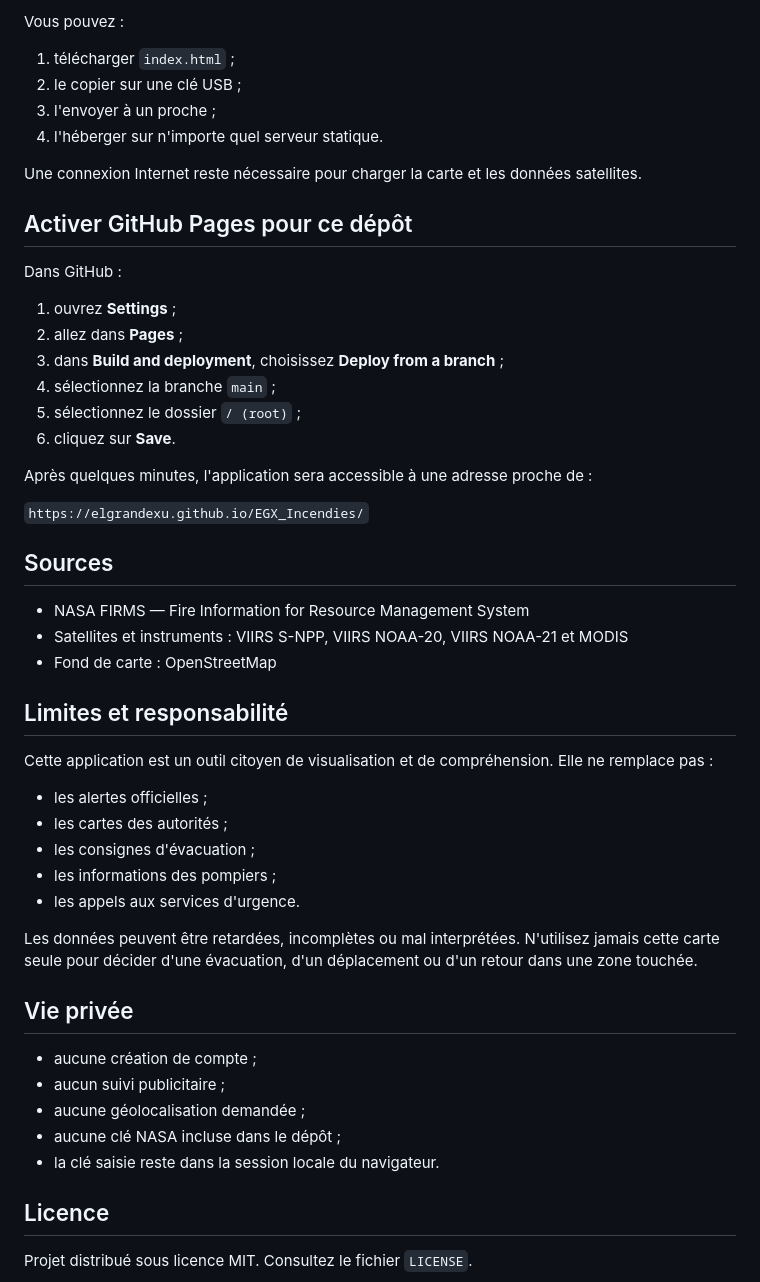
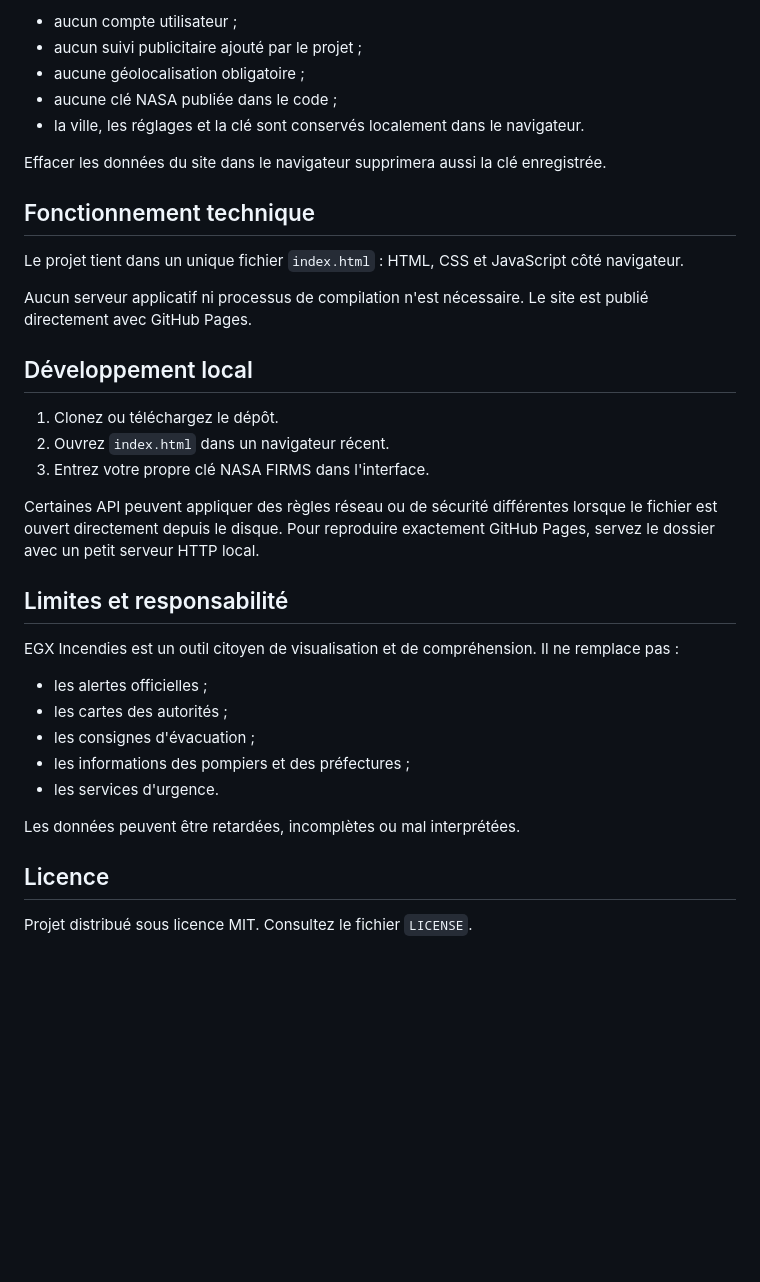
Before and after one commit to ElGrandeXu/EGX_Incendies, a Markdown page: README.md, the part around one of its changes. GitHub-like rendering; blank space fills up the shorter version.

```diff
--- a/README.md
+++ b/README.md
@@ -114,53 +134,37 @@ Le projet tient dans un seul fichier HTML.
 
-Vous pouvez :
+- aucun compte utilisateur ;
+- aucun suivi publicitaire ajouté par le projet ;
+- aucune géolocalisation obligatoire ;
+- aucune clé NASA publiée dans le code ;
+- la ville, les réglages et la clé sont conservés localement dans le navigateur.
 
-1. télécharger `index.html` ;
-2. le copier sur une clé USB ;
-3. l'envoyer à un proche ;
-4. l'héberger sur n'importe quel serveur statique.
+Effacer les données du site dans le navigateur supprimera aussi la clé enregistrée.
 
-Une connexion Internet reste nécessaire pour charger la carte et les données satellites.
+## Fonctionnement technique
 
-## Activer GitHub Pages pour ce dépôt
+Le projet tient dans un unique fichier `index.html` : HTML, CSS et JavaScript côté navigateur.
 
-Dans GitHub :
+Aucun serveur applicatif ni processus de compilation n'est nécessaire. Le site est publié directement avec GitHub Pages.
 
-1. ouvrez **Settings** ;
-2. allez dans **Pages** ;
-3. dans **Build and deployment**, choisissez **Deploy from a branch** ;
-4. sélectionnez la branche `main` ;
-5. sélectionnez le dossier `/ (root)` ;
-6. cliquez sur **Save**.
+## Développement local
 
-Après quelques minutes, l'application sera accessible à une adresse proche de :
+1. Clonez ou téléchargez le dépôt.
+2. Ouvrez `index.html` dans un navigateur récent.
+3. Entrez votre propre clé NASA FIRMS dans l'interface.
 
-`https://elgrandexu.github.io/EGX_Incendies/`
-
-## Sources
-
-- NASA FIRMS — Fire Information for Resource Management System
-- Satellites et instruments : VIIRS S-NPP, VIIRS NOAA-20, VIIRS NOAA-21 et MODIS
-- Fond de carte : OpenStreetMap
+Certaines API peuvent appliquer des règles réseau ou de sécurité différentes lorsque le fichier est ouvert directement depuis le disque. Pour reproduire exactement GitHub Pages, servez le dossier avec un petit serveur HTTP local.
 
 ## Limites et responsabilité
 
-Cette application est un outil citoyen de visualisation et de compréhension. Elle ne remplace pas :
+EGX Incendies est un outil citoyen de visualisation et de compréhension. Il ne remplace pas :
 
 - les alertes officielles ;
 - les cartes des autorités ;
 - les consignes d'évacuation ;
-- les informations des pompiers ;
-- les appels aux services d'urgence.
+- les informations des pompiers et des préfectures ;
+- les services d'urgence.
 
-Les données peuvent être retardées, incomplètes ou mal interprétées. N'utilisez jamais cette carte seule pour décider d'une évacuation, d'un déplacement ou d'un retour dans une zone touchée.
-
-## Vie privée
-
-- aucune création de compte ;
-- aucun suivi publicitaire ;
-- aucune géolocalisation demandée ;
-- aucune clé NASA incluse dans le dépôt ;
-- la clé saisie reste dans la session locale du navigateur.
+Les données peuvent être retardées, incomplètes ou mal interprétées.
 
 ## Licence
 
```
Also changed, not shown: other parts of README.md (+93 -73 lines).
